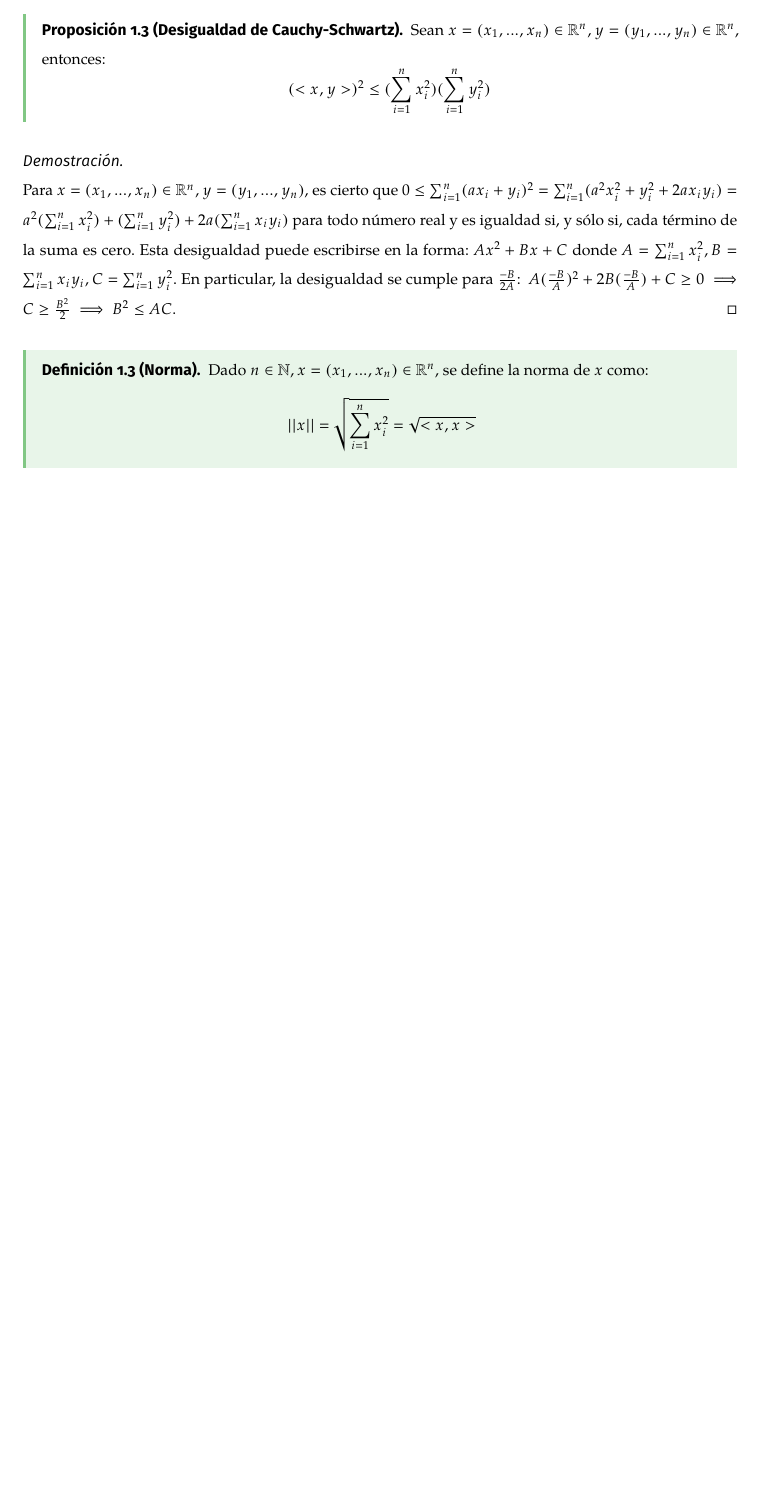
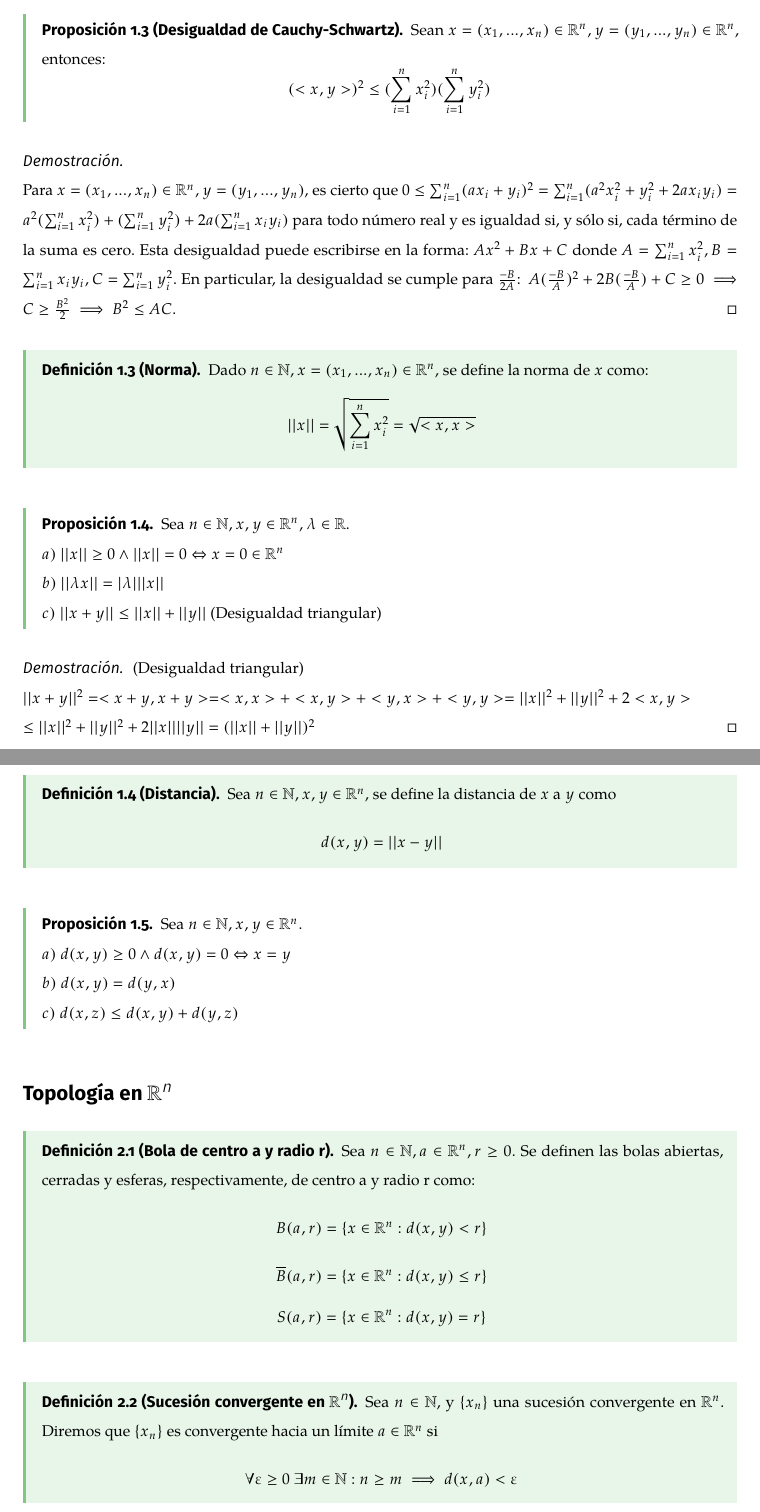
Before and after one commit to makixGRA/Estadistica, a LaTeX document (Analisis Matematico II/ApuntesLatex.tex): part of page 4 of 5 before the commit and two parts of pages 4 and 5 of 6 after it, the two joined at a grey line, cut so that both start at the same text, the shorter picture padded with empty space. The pictures show the PDF file Analisis Matematico II/ApuntesLatex.pdf that the author committed with the source.

Commit message:
Todo del 20 febrero.

```diff
--- a/Analisis Matematico II/ApuntesLatex.tex
+++ b/Analisis Matematico II/ApuntesLatex.tex
@@ -561,3 +561,5 @@ Sean $x = (x_1,...,x_n) \in \R^n, y = (y_1,...,y_n) \in \R^n$, entonces: $$(<x,y
 Dado $n \in \N, x = (x_1,...,x_n) \in \R^n$, se define la norma de $x$ como: $$||x|| = \sqrt{\sum_{i=1}^{n}x_i^2} = \sqrt{<x,x>}$$
 \end{ndef}
 
+\begin{nprop}
+Sea $n \in \N, x,y \in \R^n, \lambda \in \R. \\
@@ -564,6 +570,11 @@ Dado $n \in \N, x = (x_1,...,x_n) \in \R^n$, se define la norma de $x$ como: $$|
 
-\section{}
+\begin{proof}
+(Desigualdad triangular) \\ $||x+y||^2 = <x+y,x+y> = <x,x> + <x,y> + <y,x> + <y,y> = ||x||^2 + ||y||^2 + 2<x,y> \\ \le ||x||^2 + ||y||^2 + 2||x|| ||y|| = (||x||+||y||)^2$
+\end{proof}
 
-% --------------------------------------------------------------------------------
-% Convergencia uniforme y puntual.
-% --------------------------------------------------------------------------------
+\begin{ndef}[Distancia]
+Sea $n \in \N, x,y \in \R^n$, se define la distancia de $x$ a $y$ como $$d(x,y)= ||x-y||$$
+\end{ndef}
+
+\begin{nprop}
+Sea $n \in \N, x,y \in \R^n. \\
@@ -570,3 +584,14 @@ Dado $n \in \N, x = (x_1,...,x_n) \in \R^n$, se define la norma de $x$ como: $$|
+\end{nprop}
+
+\section{Topología en $\R^n$}
+
+\begin{ndef}[Bola de centro a y radio r]
+Sea $n \in \N, a \in \R^n, r \ge 0.$ Se definen las bolas abiertas, cerradas y esferas, respectivamente, de centro a y radio r como: $$B(a,r) = \{x \in \R^n: d(x,y) < r\} $$ $$\overline{B}(a,r) = \{x \in \R^n: d(x,y) \leq r\} $$ $$S(a,r) = \{x \in \R^n: d(x,y) = r\}$$
+\end{ndef}
+
+\begin{ndef}[Sucesión convergente en $\R^n$]
+Sea $n \in \N$, y $\{x_n\}$ una sucesión convergente en $\R^n$. Diremos que $\{x_n\}$ es convergente hacia un límite $a \in \R^n$ si $$ \forall \epsilon \ge 0 \ \exists m \in \N: n \geq m \implies d(x,a) < \epsilon$$
+\end{ndef}
 
 
 
```
Also changed, not shown: Analisis Matematico II/ApuntesLatex.pdf, Analisis Matematico II/ApuntesLatex.tex (9 more changed lines), 5 other files.
